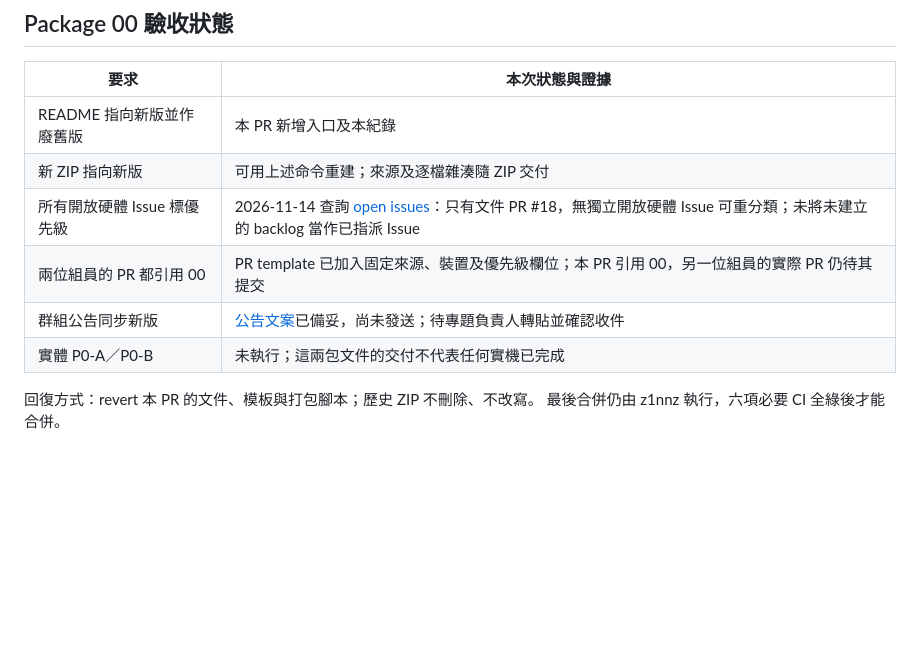
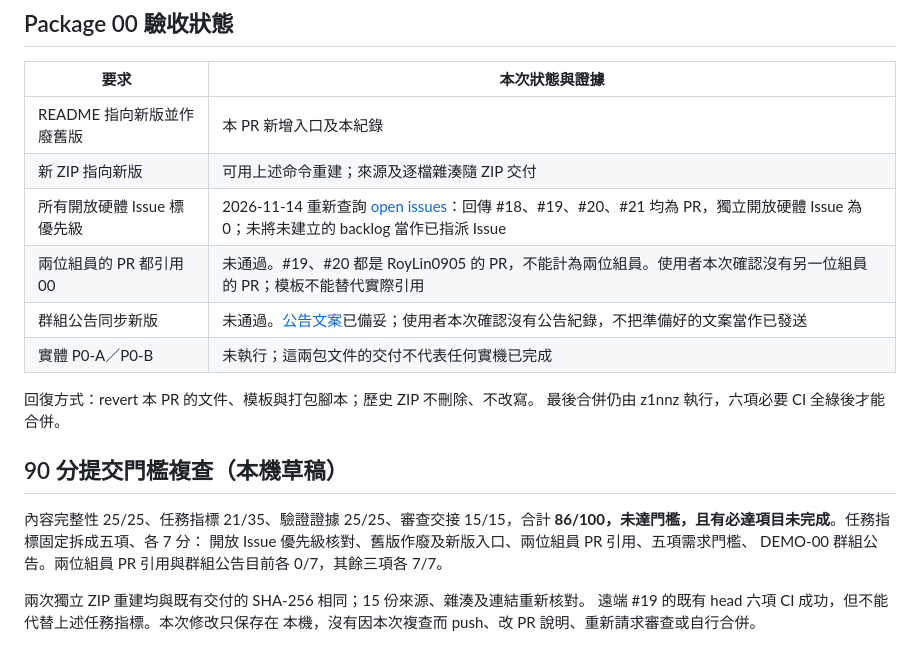
Before and after one commit to z1nnz/graduation-project-nudge, a Markdown page: docs/competition-demo/scope-adoption.md, the part around the change. Rendered like a GitHub page; blank space fills up the shorter version.

Commit message:
docs(demo): record package 00 review gaps locally

```diff
--- a/docs/competition-demo/scope-adoption.md
+++ b/docs/competition-demo/scope-adoption.md
@@ -59,10 +59,21 @@ ZIP 內不含舊 32 包、runtime、binary、cache 或任何實機通過宣稱
 | --- | --- |
 | README 指向新版並作廢舊版 | 本 PR 新增入口及本紀錄 |
 | 新 ZIP 指向新版 | 可用上述命令重建；來源及逐檔雜湊隨 ZIP 交付 |
-| 所有開放硬體 Issue 標優先級 | 2026-11-14 查詢 [open issues](https://github.com/z1nnz/graduation-project-nudge/issues)：只有文件 PR #18，無獨立開放硬體 Issue 可重分類；未將未建立的 backlog 當作已指派 Issue |
-| 兩位組員的 PR 都引用 00 | PR template 已加入固定來源、裝置及優先級欄位；本 PR 引用 00，另一位組員的實際 PR 仍待其提交 |
-| 群組公告同步新版 | [公告文案](team-announcement.md)已備妥，尚未發送；待專題負責人轉貼並確認收件 |
+| 所有開放硬體 Issue 標優先級 | 2026-11-14 重新查詢 [open issues](https://github.com/z1nnz/graduation-project-nudge/issues)：回傳 #18、#19、#20、#21 均為 PR，獨立開放硬體 Issue 為 0；未將未建立的 backlog 當作已指派 Issue |
+| 兩位組員的 PR 都引用 00 | 未通過。#19、#20 都是 RoyLin0905 的 PR，不能計為兩位組員。使用者本次確認沒有另一位組員的 PR；模板不能替代實際引用 |
+| 群組公告同步新版 | 未通過。[公告文案](team-announcement.md)已備妥；使用者本次確認沒有公告紀錄，不把準備好的文案當作已發送 |
 | 實體 P0-A／P0-B | 未執行；這兩包文件的交付不代表任何實機已完成 |
 
 回復方式：revert 本 PR 的文件、模板與打包腳本；歷史 ZIP 不刪除、不改寫。
 最後合併仍由 z1nnz 執行，六項必要 CI 全綠後才能合併。
+
+## 90 分提交門檻複查（本機草稿）
+
+內容完整性 25/25、任務指標 21/35、驗證證據 25/25、審查交接 15/15，合計
+**86/100，未達門檻，且有必達項目未完成**。任務指標固定拆成五項、各 7 分：
+開放 Issue 優先級核對、舊版作廢及新版入口、兩位組員 PR 引用、五項需求門檻、
+DEMO-00 群組公告。兩位組員 PR 引用與群組公告目前各 0/7，其餘三項各 7/7。
+
+兩次獨立 ZIP 重建均與既有交付的 SHA-256 相同；15 份來源、雜湊及連結重新核對。
+遠端 #19 的既有 head 六項 CI 成功，但不能代替上述任務指標。本次修改只保存在
+本機，沒有因本次複查而 push、改 PR 說明、重新請求審查或自行合併。
```
Also changed, not shown: docs/competition-demo/package00-self-review.md (added, +52 -0 lines).
